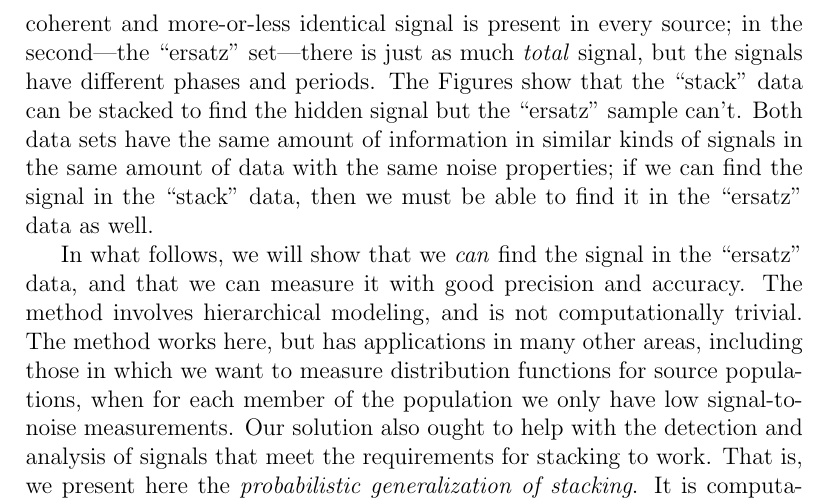
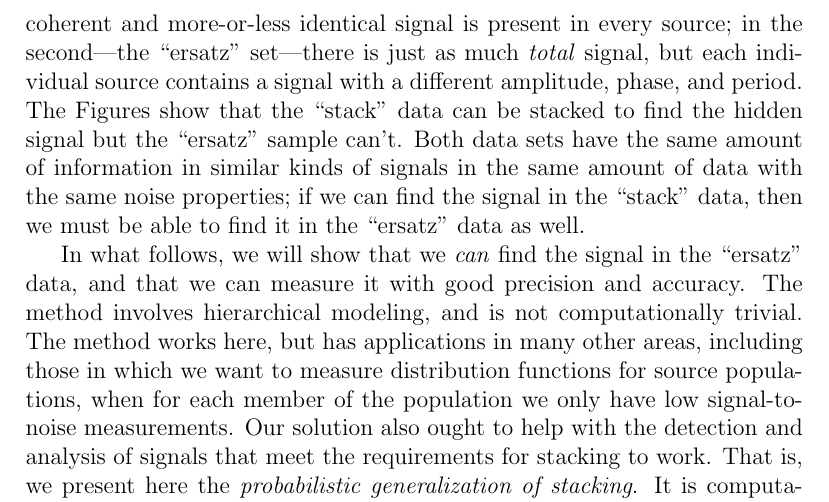
Before and after one commit to davidwhogg/Undetectable, a LaTeX paper (documents/exoplanet_population.tex): part of page 2 of 6, cut so that both start at the same text. Compiled offline with pdfLaTeX.

Commit message:
change document filename, small tweaks

```diff
--- a/documents/population.tex
+++ b/documents/exoplanet_population.tex
@@ -82,7 +82,8 @@ In \figurenames~\ref{fig:stack} and \ref{fig:ersatz} we show examples of two dat
 sets.
 In the first data set---the ``stack'' set---a coherent and more-or-less identical
 signal is present in every source; in the second---the ``ersatz'' set---there is
-just as much \emph{total} signal, but the signals have different phases and periods.
+just as much \emph{total} signal, but each individual source contains a signal with
+a different amplitude, phase, and period.
 The \figurenames\ show that the ``stack'' data can be stacked to find the hidden
 signal but the ``ersatz'' sample can't.
 Both data sets have the same amount of information in similar kinds of signals
```
Also changed, not shown: documents/Makefile.
